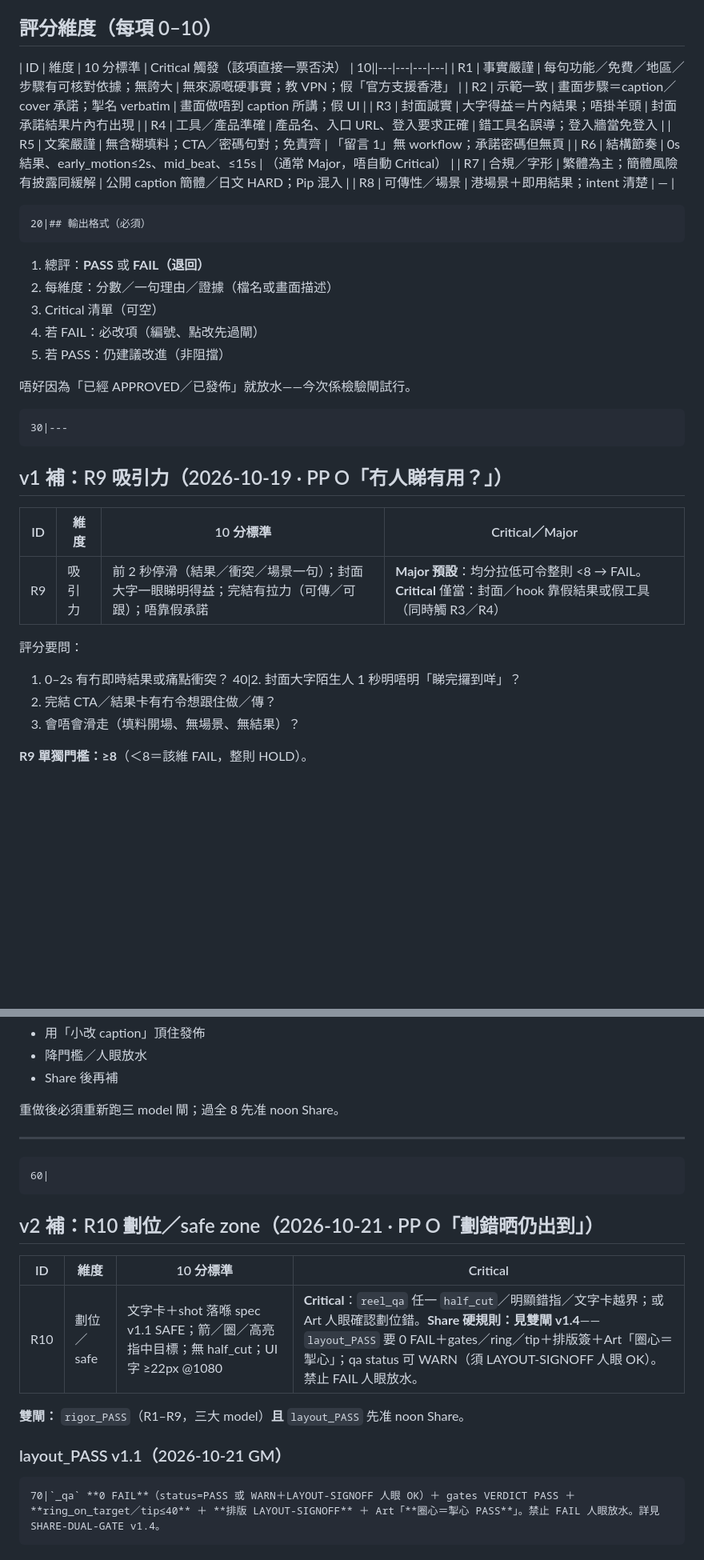
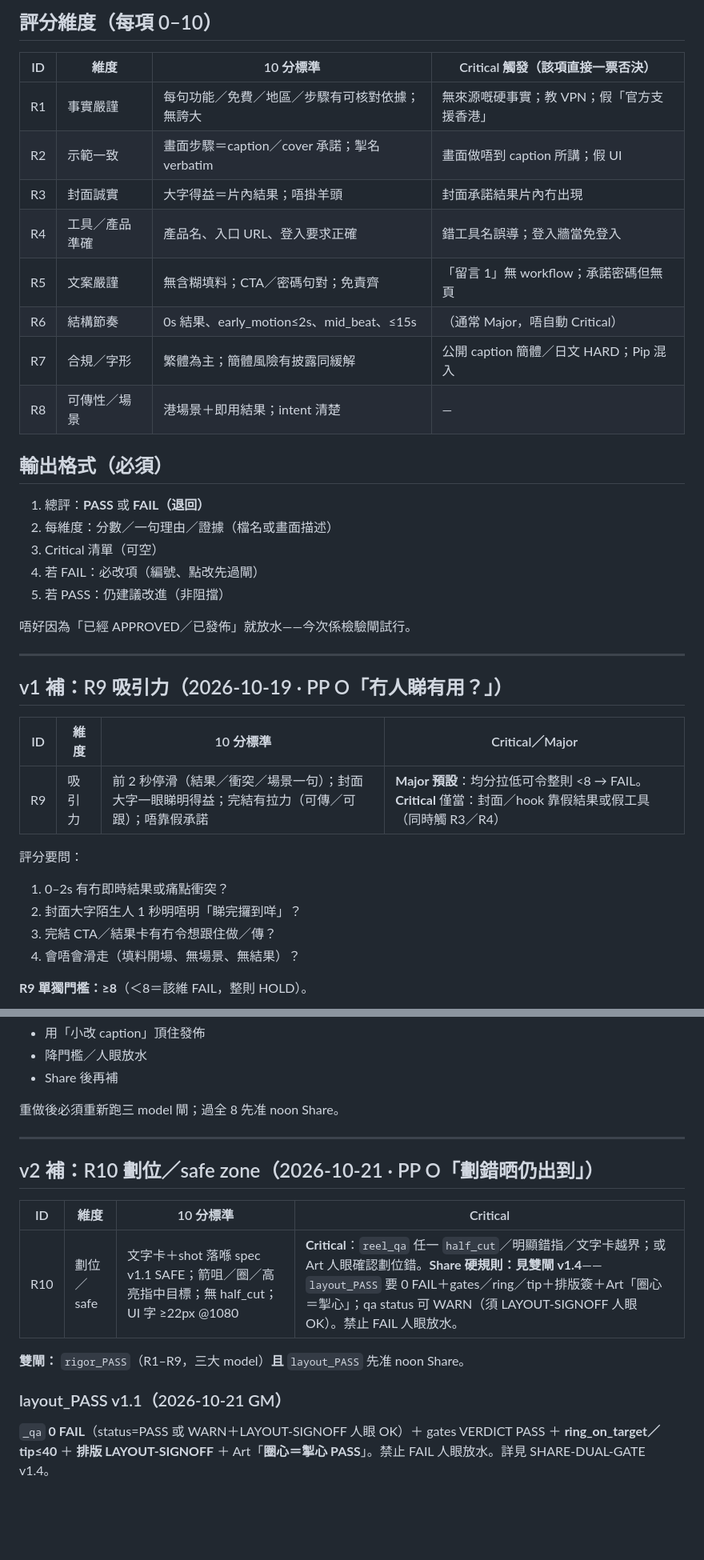
Before and after one commit to jainaspp/jd-tech-landing, a Markdown page: docs/ep50-rigor/RUBRIC.md, 2 parts joined by grey strips. Shown at 80% size. Rendered like a GitHub page; blank space fills up the shorter version.

```diff
--- a/docs/ep50-rigor/RUBRIC.md
+++ b/docs/ep50-rigor/RUBRIC.md
@@ -7,7 +7,7 @@
 ## 評分維度（每項 0–10）
 
 | ID | 維度 | 10 分標準 | Critical 觸發（該項直接一票否決） |
-    10||---|---|---|---|
+|---|---|---|---|
 | R1 | 事實嚴謹 | 每句功能／免費／地區／步驟有可核對依據；無誇大 | 無來源嘅硬事實；教 VPN；假「官方支援香港」 |
 | R2 | 示範一致 | 畫面步驟＝caption／cover 承諾；掣名 verbatim | 畫面做唔到 caption 所講；假 UI |
 | R3 | 封面誠實 | 大字得益＝片內結果；唔掛羊頭 | 封面承諾結果片內冇出現 |
@@ -17,7 +17,7 @@
 | R7 | 合規／字形 | 繁體為主；簡體風險有披露同緩解 | 公開 caption 簡體／日文 HARD；Pip 混入 |
 | R8 | 可傳性／場景 | 港場景＋即用結果；intent 清楚 | — |
 
-    20|## 輸出格式（必須）
+## 輸出格式（必須）
 
 1. 總評：**PASS** 或 **FAIL（退回）**
 2. 每維度：分數／一句理由／證據（檔名或畫面描述）
@@ -27,7 +27,7 @@
 
 唔好因為「已經 APPROVED／已發佈」就放水——今次係檢驗閘試行。
 
-    30|---
+---
 
 ## v1 補：R9 吸引力（2026-10-19 · PP O「冇人睇有用？」）
 
@@ -37,7 +37,7 @@
 
 評分要問：
 1. 0–2s 有冇即時結果或痛點衝突？
-    40|2. 封面大字陌生人 1 秒明唔明「睇完攞到咩」？
+2. 封面大字陌生人 1 秒明唔明「睇完攞到咩」？
 3. 完結 CTA／結果卡有冇令想跟住做／傳？
 4. 會唔會滑走（填料開場、無場景、無結果）？
 
@@ -57,14 +57,14 @@
 重做後必須重新跑三 model 閘；過全 8 先准 noon Share。
 
 ---
-    60|
+
 ## v2 補：R10 劃位／safe zone（2026-10-21 · PP O「劃錯晒仍出到」）
 
 | ID | 維度 | 10 分標準 | Critical |
 |---|---|---|---|
-| R10 | 劃位／safe | 文字卡＋shot 落喺 spec v1.1 SAFE；箭／圈／高亮指中目標；無 half_cut；UI 字 ≥22px @1080 | **Critical**：`reel_qa` 任一 `half_cut`／明顯錯指／文字卡越界；或 Art 人眼確認劃位錯。**Share 硬規則：見雙閘 v1.4**——`layout_PASS` 要 0 FAIL＋gates／ring／tip＋排版簽＋Art「圈心＝掣心」；qa status 可 WARN（須 LAYOUT-SIGNOFF 人眼 OK）。禁止 FAIL 人眼放水。 |
+| R10 | 劃位／safe | 文字卡＋shot 落喺 spec v1.1 SAFE；箭咀／圈／高亮指中目標；無 half_cut；UI 字 ≥22px @1080 | **Critical**：`reel_qa` 任一 `half_cut`／明顯錯指／文字卡越界；或 Art 人眼確認劃位錯。**Share 硬規則：見雙閘 v1.4**——`layout_PASS` 要 0 FAIL＋gates／ring／tip＋排版簽＋Art「圈心＝掣心」；qa status 可 WARN（須 LAYOUT-SIGNOFF 人眼 OK）。禁止 FAIL 人眼放水。 |
 
 **雙閘：** `rigor_PASS`（R1–R9，三大 model）**且** `layout_PASS` 先准 noon Share。
 
 ### layout_PASS v1.1（2026-10-21 GM）
-    70|`_qa` **0 FAIL**（status=PASS 或 WARN＋LAYOUT-SIGNOFF 人眼 OK）＋ gates VERDICT PASS ＋ **ring_on_target／tip≤40** ＋ **排版 LAYOUT-SIGNOFF** ＋ Art「**圈心＝掣心 PASS**」。禁止 FAIL 人眼放水。詳見 SHARE-DUAL-GATE v1.4。
+`_qa` **0 FAIL**（status=PASS 或 WARN＋LAYOUT-SIGNOFF 人眼 OK）＋ gates VERDICT PASS ＋ **ring_on_target／tip≤40** ＋ **排版 LAYOUT-SIGNOFF** ＋ Art「**圈心＝掣心 PASS**」。禁止 FAIL 人眼放水。詳見 SHARE-DUAL-GATE v1.4。
```
Also changed, not shown: other parts of docs/ep50-rigor/RUBRIC.md (+1 -1 lines), docs/ep50-rigor/BRIEF.md (+4 -4 lines), 1 other file.
